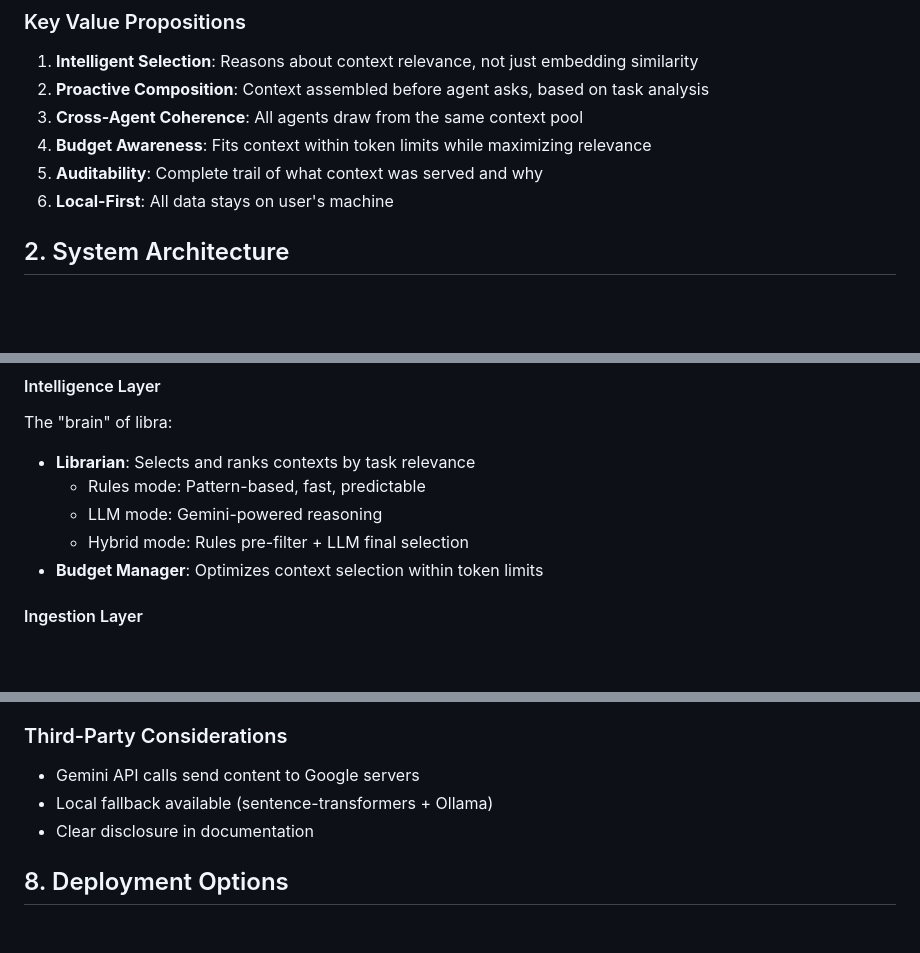
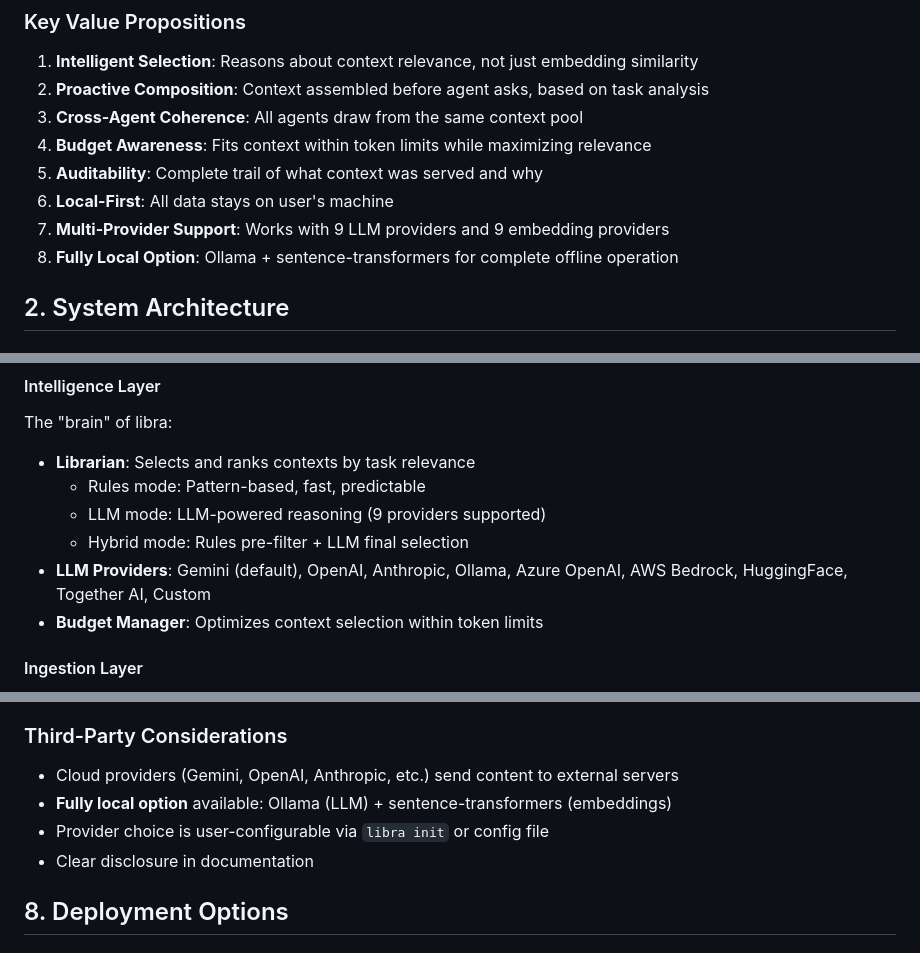
Before and after one commit to andrewmoshu/libra-context, a Markdown page: docs/HLD.md, 3 parts joined by grey strips. GitHub-like rendering; blank space fills up the shorter version.

```diff
--- a/docs/HLD.md
+++ b/docs/HLD.md
@@ -12,6 +12,8 @@ libra is a local-first context orchestration platform that provides intelligent
 4. **Budget Awareness**: Fits context within token limits while maximizing relevance
 5. **Auditability**: Complete trail of what context was served and why
 6. **Local-First**: All data stays on user's machine
+7. **Multi-Provider Support**: Works with 9 LLM providers and 9 embedding providers
+8. **Fully Local Option**: Ollama + sentence-transformers for complete offline operation
 
 ## 2. System Architecture
 
@@ -115,8 +122,9 @@ Provides multiple ways to interact with libra:
 The "brain" of libra:
 - **Librarian**: Selects and ranks contexts by task relevance
   - Rules mode: Pattern-based, fast, predictable
-  - LLM mode: Gemini-powered reasoning
+  - LLM mode: LLM-powered reasoning (9 providers supported)
   - Hybrid mode: Rules pre-filter + LLM final selection
+- **LLM Providers**: Gemini (default), OpenAI, Anthropic, Ollama, Azure OpenAI, AWS Bedrock, HuggingFace, Together AI, Custom
 - **Budget Manager**: Optimizes context selection within token limits
 
 #### Ingestion Layer
@@ -334,8 +360,9 @@ File/Directory Input              libra Processing                  Output
 - Rate limiting available (not enabled in MVP)
 
 ### Third-Party Considerations
-- Gemini API calls send content to Google servers
-- Local fallback available (sentence-transformers + Ollama)
+- Cloud providers (Gemini, OpenAI, Anthropic, etc.) send content to external servers
+- **Fully local option** available: Ollama (LLM) + sentence-transformers (embeddings)
+- Provider choice is user-configurable via `libra init` or config file
 - Clear disclosure in documentation
 
 ## 8. Deployment Options
```
Also changed, not shown: other parts of docs/HLD.md (+31 -8 lines).
